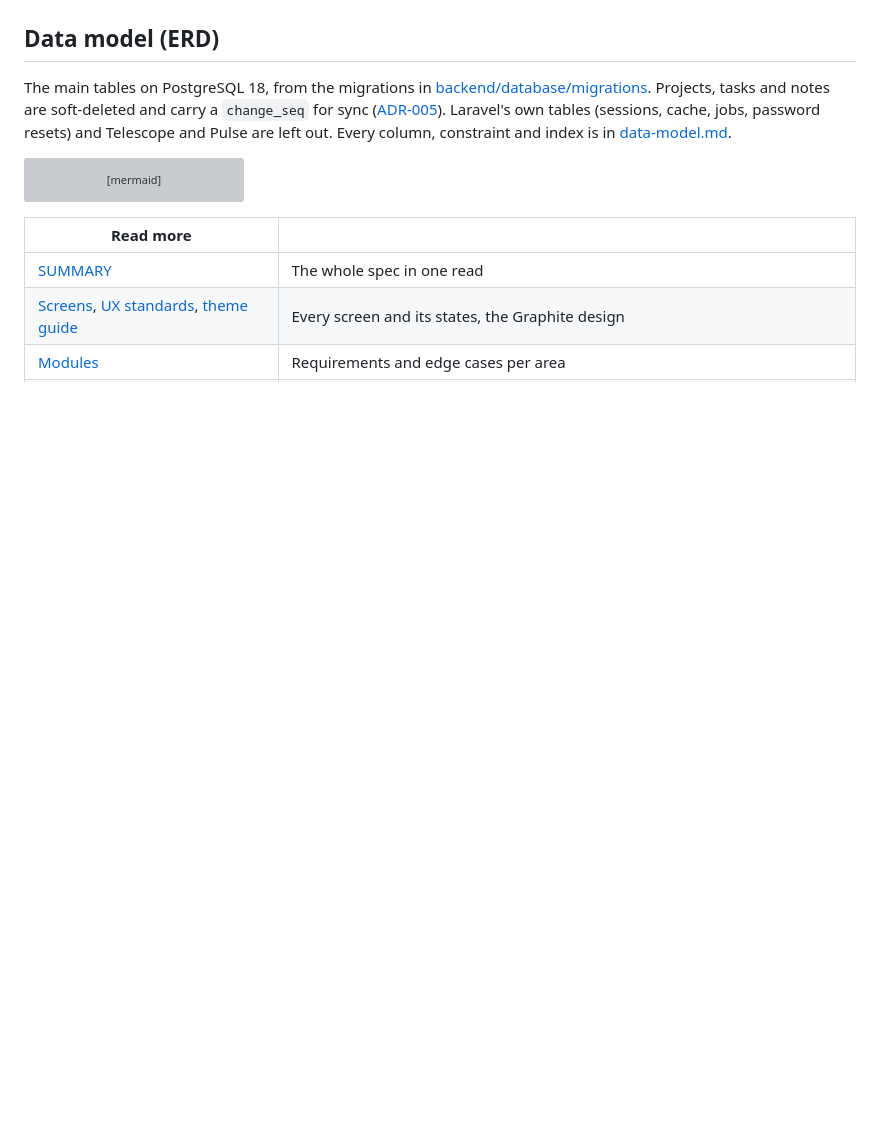
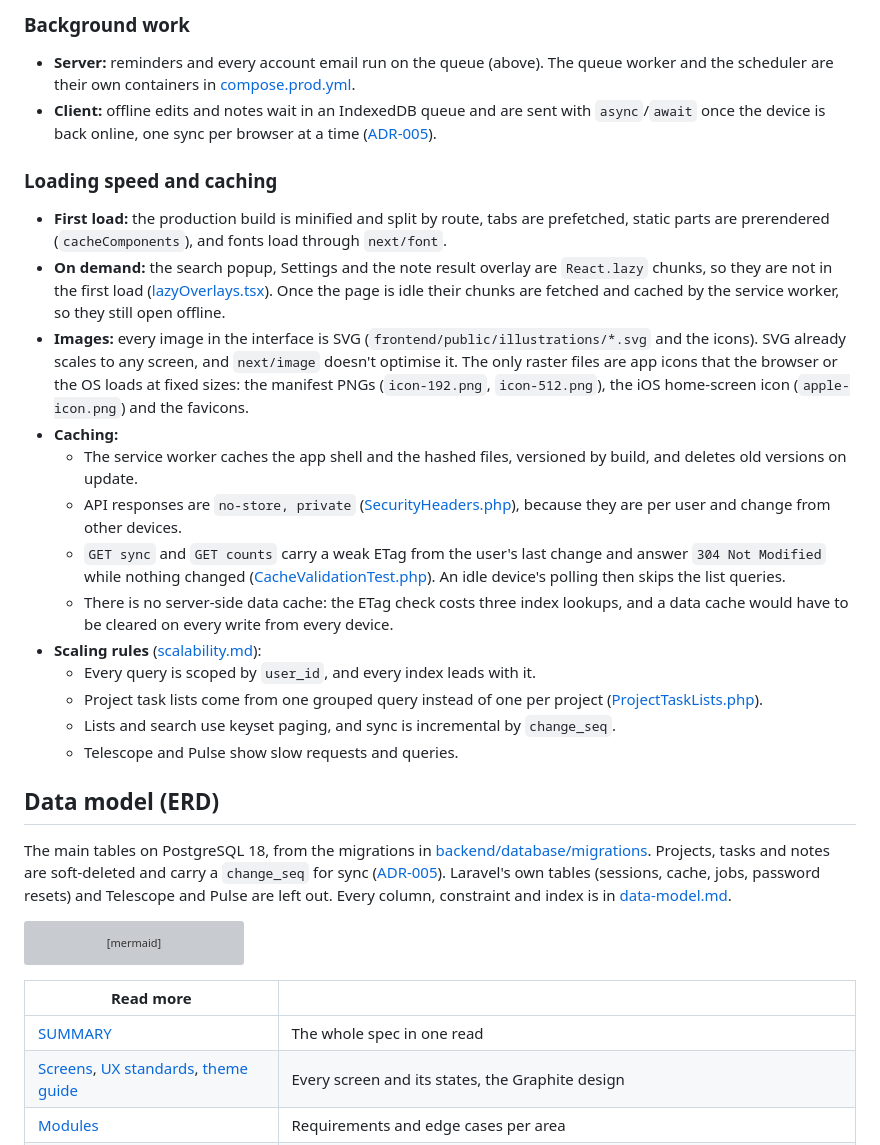
Before and after one commit to 02bbits/Agendal, a Markdown page: README.md, the part around one of its changes. Drawn GitHub-style; blank space fills up the shorter version; grey boxes are pictures that could not be loaded.

```diff
--- a/README.md
+++ b/README.md
@@ -265,3 +264,23 @@ To turn the language model on, save a Gemini API key in a file, set `NOTE_LLM_EN
+### Background work
+
+- **Server:** reminders and every account email run on the queue (above). The queue worker and the scheduler are their own containers in [compose.prod.yml](compose.prod.yml).
+- **Client:** offline edits and notes wait in an IndexedDB queue and are sent with `async`/`await` once the device is back online, one sync per browser at a time ([ADR-005](docs/07-architecture/decisions/ADR-005-sync-protocol.md)).
+
+### Loading speed and caching
+
+- **First load:** the production build is minified and split by route, tabs are prefetched, static parts are prerendered (`cacheComponents`), and fonts load through `next/font`.
+- **On demand:** the search popup, Settings and the note result overlay are `React.lazy` chunks, so they are not in the first load ([lazyOverlays.tsx](frontend/src/app/frame/lazyOverlays.tsx)). Once the page is idle their chunks are fetched and cached by the service worker, so they still open offline.
+- **Images:** every image in the interface is SVG (`frontend/public/illustrations/*.svg` and the icons). SVG already scales to any screen, and `next/image` doesn't optimise it. The only raster files are app icons that the browser or the OS loads at fixed sizes: the manifest PNGs (`icon-192.png`, `icon-512.png`), the iOS home-screen icon (`apple-icon.png`) and the favicons.
+- **Caching:**
+  - The service worker caches the app shell and the hashed files, versioned by build, and deletes old versions on update.
+  - API responses are `no-store, private` ([SecurityHeaders.php](backend/app/Http/Middleware/SecurityHeaders.php)), because they are per user and change from other devices.
+  - `GET sync` and `GET counts` carry a weak ETag from the user's last change and answer `304 Not Modified` while nothing changed ([CacheValidationTest.php](backend/tests/Feature/CacheValidationTest.php)). An idle device's polling then skips the list queries.
+  - There is no server-side data cache: the ETag check costs three index lookups, and a data cache would have to be cleared on every write from every device.
+- **Scaling rules** ([scalability.md](docs/05-quality/scalability.md)):
+  - Every query is scoped by `user_id`, and every index leads with it.
+  - Project task lists come from one grouped query instead of one per project ([ProjectTaskLists.php](backend/app/Services/Projects/ProjectTaskLists.php)).
+  - Lists and search use keyset paging, and sync is incremental by `change_seq`.
+  - Telescope and Pulse show slow requests and queries.
 
 ## Data model (ERD)
 
```
Also changed, not shown: other parts of README.md (+91 -92 lines), docs/screenshots/24-reset-link-sent.jpg (added), docs/screenshots/25-create-account.jpg (added), docs/screenshots/26-verify-code.jpg (added), docs/screenshots/27-email-verification-code.jpg (added), docs/screenshots/28-email-reset-password.jpg (added), docs/screenshots/29-setup.jpg (added).
